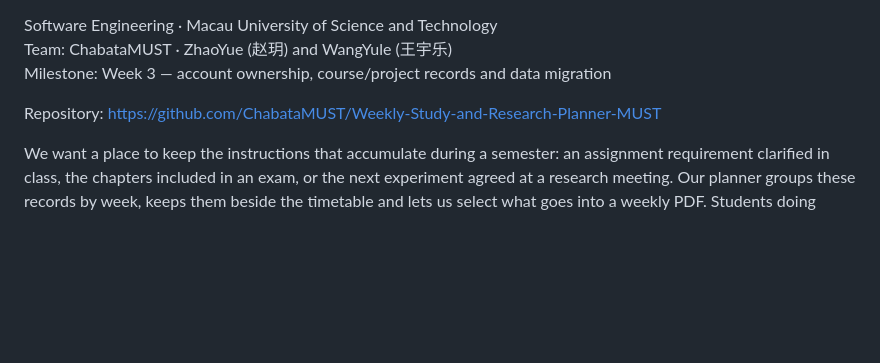
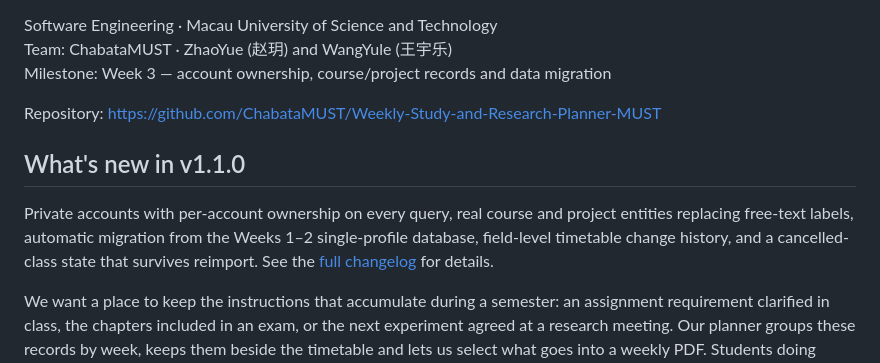
Before and after one commit to ChabataMUST/Weekly-Study-and-Research-Planner-MUST, a Markdown page: README.md, the part around one of its changes. Rendered like a GitHub page; blank space fills up the shorter version.

```diff
--- a/README.md
+++ b/README.md
@@ -5,6 +7,10 @@ Team: ChabataMUST · ZhaoYue (赵玥) and WangYule (王宇乐)
 Milestone: Week 3 — account ownership, course/project records and data migration
 
 Repository: https://github.com/ChabataMUST/Weekly-Study-and-Research-Planner-MUST
+
+## What's new in v1.1.0
+
+Private accounts with per-account ownership on every query, real course and project entities replacing free-text labels, automatic migration from the Weeks 1–2 single-profile database, field-level timetable change history, and a cancelled-class state that survives reimport. See the [full changelog](CHANGELOG.md) for details.
 
 We want a place to keep the instructions that accumulate during a semester: an assignment requirement clarified in class, the chapters included in an exam, or the next experiment agreed at a research meeting. Our planner groups these records by week, keeps them beside the timetable and lets us select what goes into a weekly PDF. Students doing research can use the same workspace for their taught courses and research notes.
 
```
Also changed, not shown: other parts of README.md (+2 -0 lines), CHANGELOG.md (added, +46 -0 lines).
